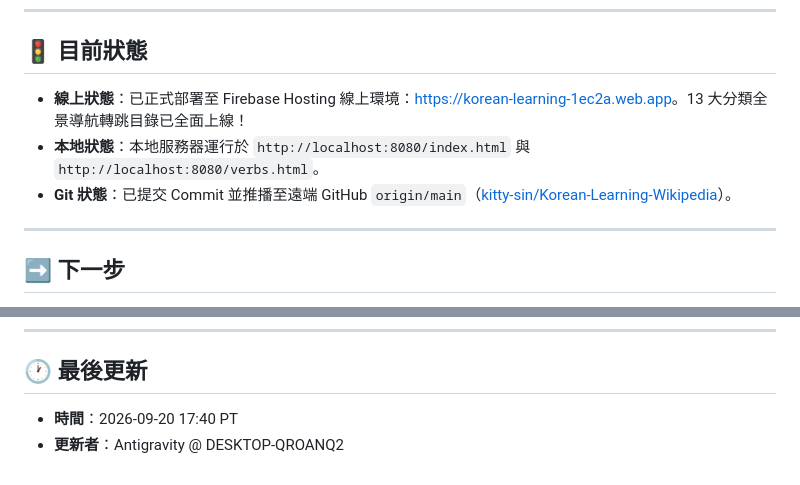
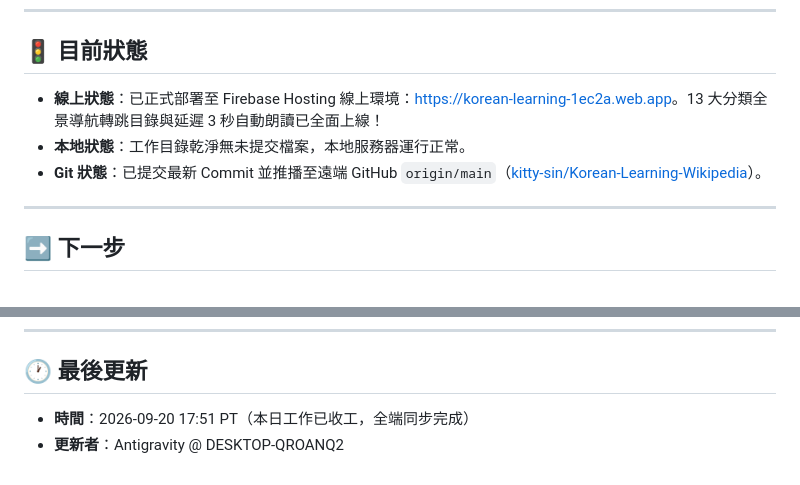
Before and after one commit to kitty-sin/Korean-Learning-Wikipedia, a Markdown page: handoff.md, 2 parts joined by grey strips. Rendered like a GitHub page.

Commit message:
docs: wrap up session and update handoff.md

```diff
--- a/handoff.md
+++ b/handoff.md
@@ -143,9 +143,9 @@
 
 ## 🚦 目前狀態
 
-- **線上狀態**：已正式部署至 Firebase Hosting 線上環境：[https://korean-learning-1ec2a.web.app](https://korean-learning-1ec2a.web.app)。13 大分類全景導航轉跳目錄已全面上線！
-- **本地狀態**：本地服務器運行於 `http://localhost:8080/index.html` 與 `http://localhost:8080/verbs.html`。
-- **Git 狀態**：已提交 Commit 並推播至遠端 GitHub `origin/main`（[kitty-sin/Korean-Learning-Wikipedia](https://github.com/kitty-sin/Korean-Learning-Wikipedia)）。
+- **線上狀態**：已正式部署至 Firebase Hosting 線上環境：[https://korean-learning-1ec2a.web.app](https://korean-learning-1ec2a.web.app)。13 大分類全景導航轉跳目錄與延遲 3 秒自動朗讀已全面上線！
+- **本地狀態**：工作目錄乾淨無未提交檔案，本地服務器運行正常。
+- **Git 狀態**：已提交最新 Commit 並推播至遠端 GitHub `origin/main`（[kitty-sin/Korean-Learning-Wikipedia](https://github.com/kitty-sin/Korean-Learning-Wikipedia)）。
 
 ---
 
@@ -165,5 +165,5 @@
 
 ## 🕐 最後更新
 
-- **時間**：2026-09-20 17:40 PT
+- **時間**：2026-09-20 17:51 PT（本日工作已收工，全端同步完成）
 - **更新者**：Antigravity @ DESKTOP-QROANQ2
```
